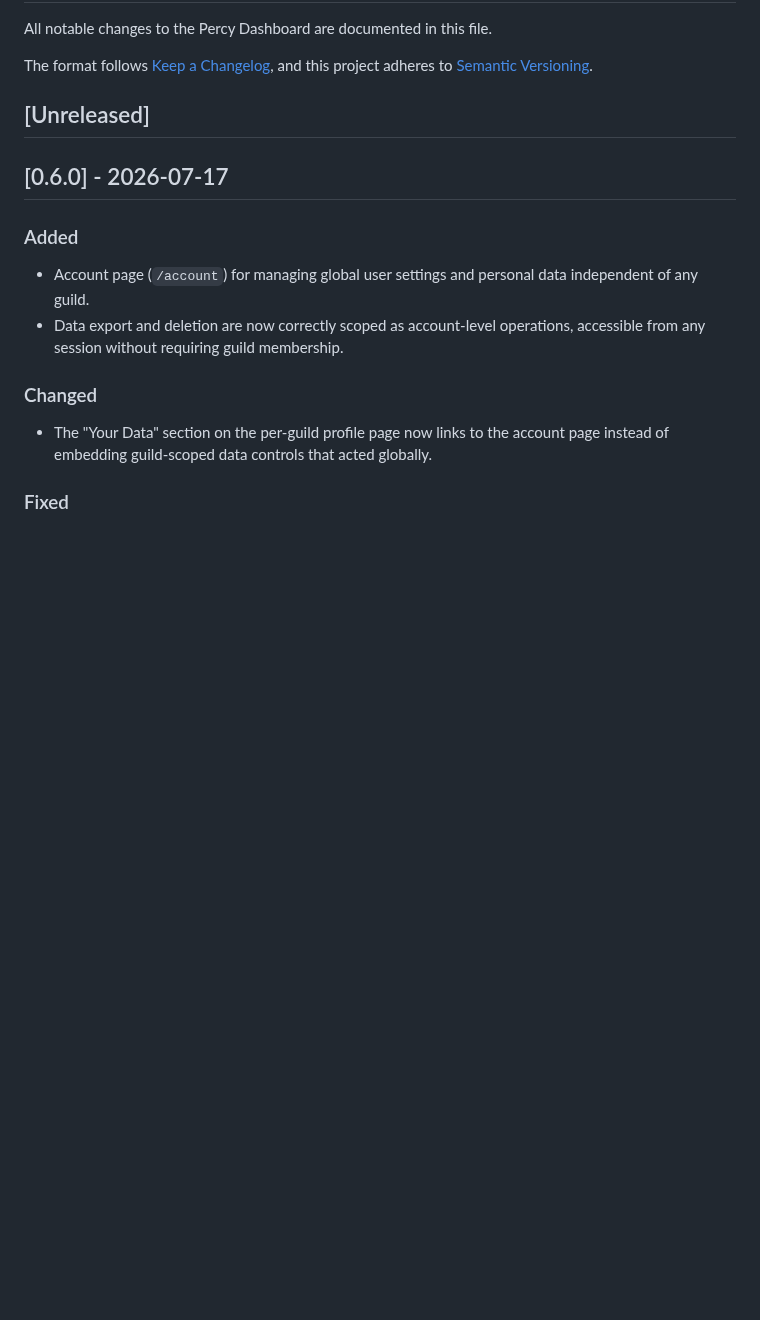
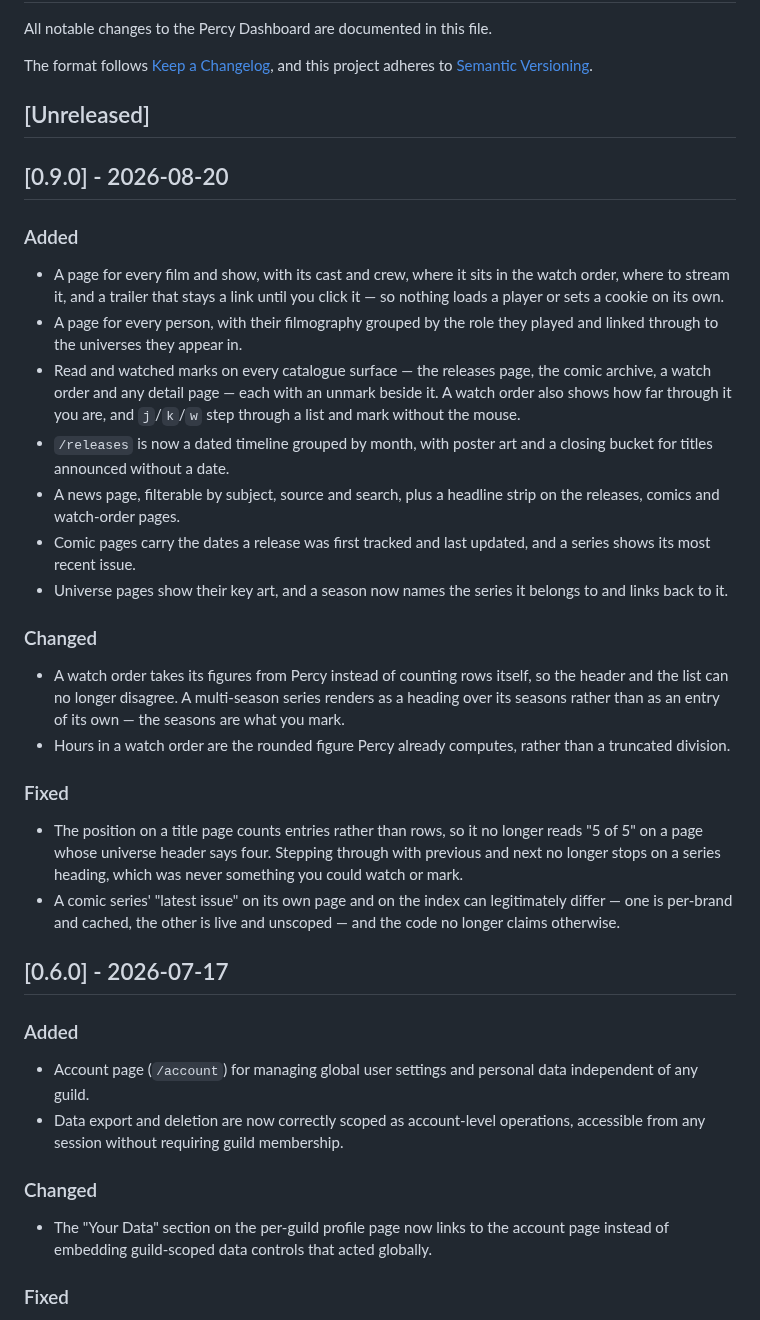
Before and after one commit to klappstuhlpy/Percy, a Markdown page: CHANGELOG.md, the part around the change. Rendered like a GitHub page; blank space fills up the shorter version.

Commit message:
docs: changelog for 0.9.0

```diff
--- a/CHANGELOG.md
+++ b/CHANGELOG.md
@@ -6,6 +6,28 @@ The format follows [Keep a Changelog](https://keepachangelog.com/en/1.1.0/),
 and this project adheres to [Semantic Versioning](https://semver.org/spec/v2.0.0.html).
 
 ## [Unreleased]
+
+## [0.9.0] - 2026-08-20
+
+### Added
+
+- A page for every film and show, with its cast and crew, where it sits in the watch order, where to stream it, and a trailer that stays a link until you click it — so nothing loads a player or sets a cookie on its own.
+- A page for every person, with their filmography grouped by the role they played and linked through to the universes they appear in.
+- Read and watched marks on every catalogue surface — the releases page, the comic archive, a watch order and any detail page — each with an unmark beside it. A watch order also shows how far through it you are, and `j`/`k`/`w` step through a list and mark without the mouse.
+- `/releases` is now a dated timeline grouped by month, with poster art and a closing bucket for titles announced without a date.
+- A news page, filterable by subject, source and search, plus a headline strip on the releases, comics and watch-order pages.
+- Comic pages carry the dates a release was first tracked and last updated, and a series shows its most recent issue.
+- Universe pages show their key art, and a season now names the series it belongs to and links back to it.
+
+### Changed
+
+- A watch order takes its figures from Percy instead of counting rows itself, so the header and the list can no longer disagree. A multi-season series renders as a heading over its seasons rather than as an entry of its own — the seasons are what you mark.
+- Hours in a watch order are the rounded figure Percy already computes, rather than a truncated division.
+
+### Fixed
+
+- The position on a title page counts entries rather than rows, so it no longer reads "5 of 5" on a page whose universe header says four. Stepping through with previous and next no longer stops on a series heading, which was never something you could watch or mark.
+- A comic series' "latest issue" on its own page and on the index can legitimately differ — one is per-brand and cached, the other is live and unscoped — and the code no longer claims otherwise.
 
 ## [0.6.0] - 2026-07-17
 
```
